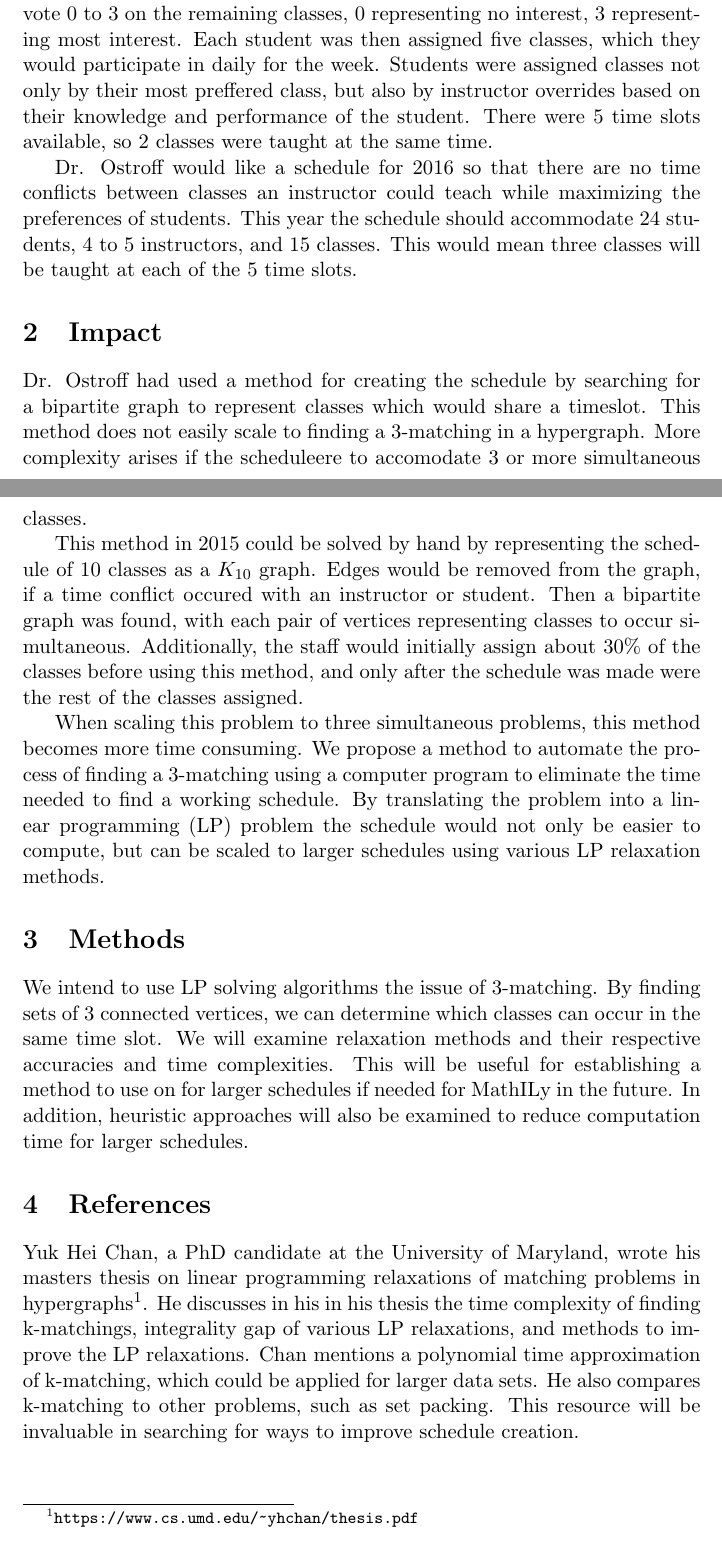
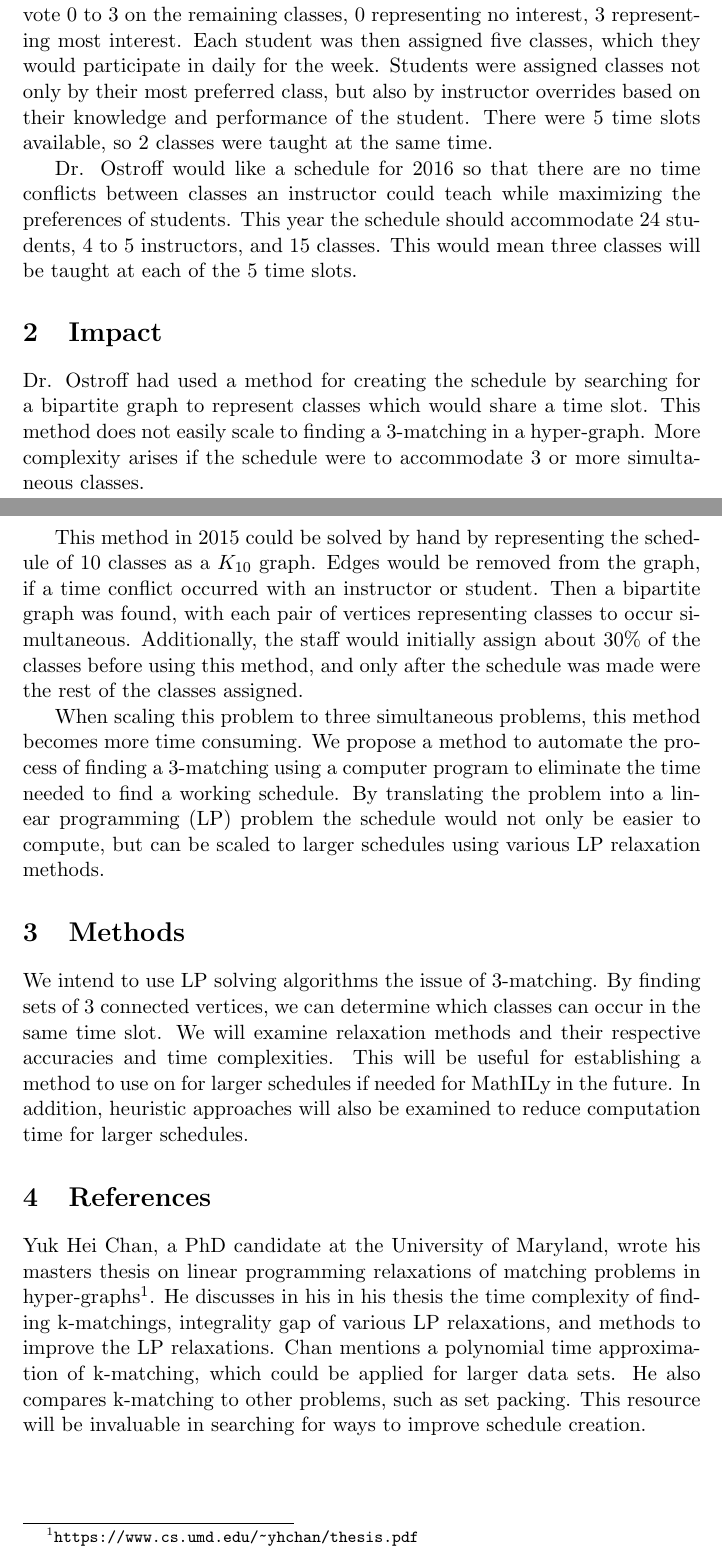
Before and after one commit to phantom-voltage/3-matching-scheduler, a LaTeX document (chaos_proposal_simple.tex): two parts of pages 1 and 2 of 2, joined at a grey line, cut so that both start at the same text. Compiled offline with pdfLaTeX.

Commit message:
Fixed some typos

```diff
--- a/chaos_proposal_simple.tex
+++ b/chaos_proposal_simple.tex
@@ -16,13 +16,13 @@
 
 \section{Description}
 Dr. Jonah Ostroff runs MathILy, a 6-week math camp for high school students. Between the the first three weeks and the last two weeks is "chaos week." During "chaos week" a new set of classes are voted on by students, and they are enrolled in a week long program containing their top five classes.\\
-\indent In 2015, there were around 30 available topics, which students would vote for the most interesting classes. These classes were narrowed down to 10 classes, which the three instructors could teach. Each student could then vote 0 to 3 on the remaining classes, 0 representing no interest, 3 representing most interest. Each student was then assigned five classes, which they would participate in daily for the week. Students were assigned classes not only by their most preffered class, but also by instructor overrides based on their knowledge and performance of the student. There were 5 time slots available, so 2 classes were taught at the same time.\\
+\indent In 2015, there were around 30 available topics, which students would vote for the most interesting classes. These classes were narrowed down to 10 classes, which the three instructors could teach. Each student could then vote 0 to 3 on the remaining classes, 0 representing no interest, 3 representing most interest. Each student was then assigned five classes, which they would participate in daily for the week. Students were assigned classes not only by their most preferred class, but also by instructor overrides based on their knowledge and performance of the student. There were 5 time slots available, so 2 classes were taught at the same time.\\
 \indent Dr. Ostroff would like a schedule for 2016 so that there are no time conflicts between classes an instructor could teach while maximizing the preferences of students. This year the schedule should accommodate 24 students, 4 to 5 instructors, and 15 classes. This would mean three classes will be taught at each of the 5 time slots.
 
 
 \section{Impact}
-Dr. Ostroff had used a method for creating the schedule by searching for a bipartite graph to represent classes which would share a timeslot. This method does not easily scale to finding a 3-matching in a hypergraph. More complexity arises if the scheduleere to accomodate 3 or more simultaneous classes.\\
-\indent This method in 2015 could be solved by hand by representing the schedule of 10 classes as a $K_{10}$ graph. Edges would be removed from the graph, if a time conflict occured with an instructor or student. Then a bipartite graph was found, with each pair of vertices representing classes to occur simultaneous. Additionally, the staff would initially assign about 30\% of the classes before using this method, and only after the schedule was made were the rest of the classes assigned.\\
+Dr. Ostroff had used a method for creating the schedule by searching for a bipartite graph to represent classes which would share a time slot. This method does not easily scale to finding a 3-matching in a hyper-graph. More complexity arises if the schedule were to accommodate 3 or more simultaneous classes.\\
+\indent This method in 2015 could be solved by hand by representing the schedule of 10 classes as a $K_{10}$ graph. Edges would be removed from the graph, if a time conflict occurred with an instructor or student. Then a bipartite graph was found, with each pair of vertices representing classes to occur simultaneous. Additionally, the staff would initially assign about 30\% of the classes before using this method, and only after the schedule was made were the rest of the classes assigned.\\
 \indent When scaling this problem to three simultaneous problems, this method becomes more time consuming. We propose a method to automate the process of finding a 3-matching using a computer program to eliminate the time needed to find a working schedule. By translating the problem into a linear programming (LP) problem the schedule would not only be easier to compute, but can be scaled to larger schedules using various LP relaxation methods.
 
 
@@ -32,7 +32,7 @@ We intend to use LP solving algorithms the issue of 3-matching. By finding sets
 
 
 \section{References}
-Yuk Hei Chan, a PhD candidate at the University of Maryland, wrote his masters thesis on linear programming relaxations of matching problems in hypergraphs\footnote{\url{https://www.cs.umd.edu/~yhchan/thesis.pdf}}. He discusses in his in his thesis the time complexity of finding k-matchings, integrality gap of various LP relaxations, and methods to improve the LP relaxations. Chan mentions a polynomial time approximation of k-matching, which could be applied for larger data sets. He also compares k-matching to other problems, such as set packing. This resource will be invaluable in searching for ways to improve schedule creation.
+Yuk Hei Chan, a PhD candidate at the University of Maryland, wrote his masters thesis on linear programming relaxations of matching problems in hyper-graphs\footnote{\url{https://www.cs.umd.edu/~yhchan/thesis.pdf}}. He discusses in his in his thesis the time complexity of finding k-matchings, integrality gap of various LP relaxations, and methods to improve the LP relaxations. Chan mentions a polynomial time approximation of k-matching, which could be applied for larger data sets. He also compares k-matching to other problems, such as set packing. This resource will be invaluable in searching for ways to improve schedule creation.
 
 
 
```
Also changed, not shown: chaos_proposal_simple.pdf.
